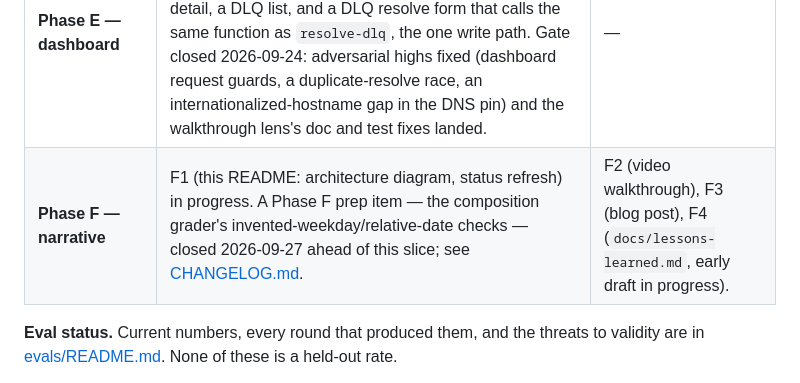
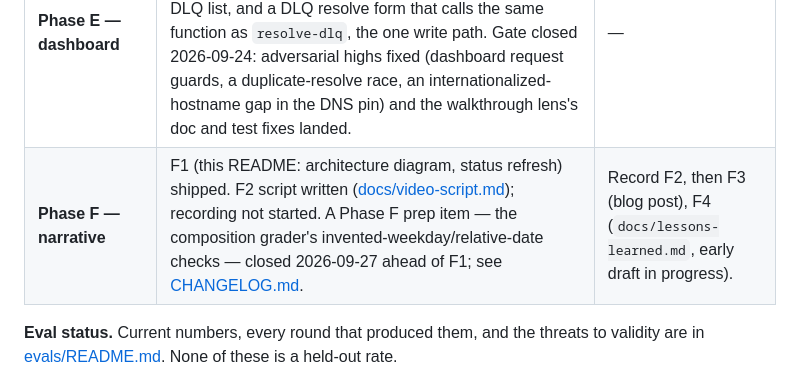
Before and after one commit to jgray314/jscc, a Markdown page: README.md, the part around the change. GitHub-like rendering.

```diff
--- a/README.md
+++ b/README.md
@@ -255,7 +255,7 @@ Lint and format are ruff (`pyproject.toml`'s `[tool.ruff]`), enforced by the sam
 | **Phase C — fit scoring** | Fit-scoring eval suite, prompt and call path, `--manual` capture, and `jscc costs` (per-feature cost and latency, and a check that flags a recorded cost that no longer matches its model's published rate). Gate closed. | — |
 | **Phase D — follow-up drafter** | Routing (suite, prompt, `route`), composition (suite, prompt, a deterministic grader, a `needs_input` escape so the composer can decline instead of inventing a fact), the briefing renderer and `followup`. Gate closed 2026-09-20. | — |
 | **Phase E — dashboard** | `jscc serve`: funnel, pipeline and stale-alert views built on the same `report.py` functions `jscc report` uses (so the two cannot disagree on what is stale), application detail, a DLQ list, and a DLQ resolve form that calls the same function as `resolve-dlq`, the one write path. Gate closed 2026-09-24: adversarial highs fixed (dashboard request guards, a duplicate-resolve race, an internationalized-hostname gap in the DNS pin) and the walkthrough lens's doc and test fixes landed. | — |
-| **Phase F — narrative** | F1 (this README: architecture diagram, status refresh) in progress. A Phase F prep item — the composition grader's invented-weekday/relative-date checks — closed 2026-09-27 ahead of this slice; see [CHANGELOG.md](CHANGELOG.md). | F2 (video walkthrough), F3 (blog post), F4 (`docs/lessons-learned.md`, early draft in progress). |
+| **Phase F — narrative** | F1 (this README: architecture diagram, status refresh) shipped. F2 script written ([docs/video-script.md](docs/video-script.md)); recording not started. A Phase F prep item — the composition grader's invented-weekday/relative-date checks — closed 2026-09-27 ahead of F1; see [CHANGELOG.md](CHANGELOG.md). | Record F2, then F3 (blog post), F4 (`docs/lessons-learned.md`, early draft in progress). |
 
 **Eval status.** Current numbers, every round that produced them, and the threats to validity are in [evals/README.md](evals/README.md). None of these is a held-out rate.
 - **Extraction: 32/36 (89%)**, one round on the current prompt, after 56% and 75% on earlier wording. The prompt was debugged against these same 36 cases. Only the older 33-case suite gives a band (76% to 82% across rounds with its prompt held fixed).
```
Also changed, not shown: CHANGELOG.md (+4 -0 lines), docs/video-script.md (added, +202 -0 lines).
